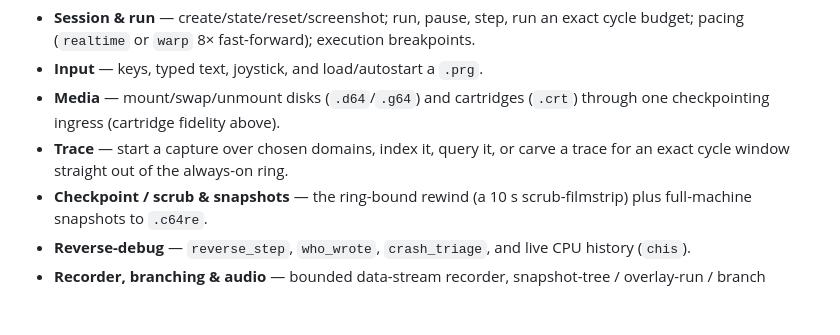
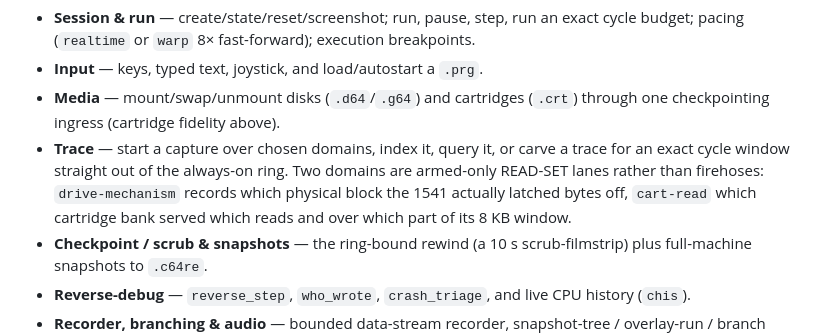
Before and after one commit to Jondalar/TRX64, a Markdown page: README.md, the part around the change. Rendered like a GitHub page; blank space fills up the shorter version.

Commit message:
docs: the two armed-only read-set lanes, named where a domain list is documented
Spec 785 C1 / rule 9. `cart-read` joins `drive-mechanism` in the monitor's trace
domain list and in the README's Trace bullet, both saying what separates them from
the firehose domains: they are read-SETS — which physical block the 1541 latched
bytes off, which cartridge bank served which reads over which part of its window —
and neither runs unless its domain is named.

```diff
--- a/README.md
+++ b/README.md
@@ -117,7 +117,10 @@ The surface, by area:
 - **Media** — mount/swap/unmount disks (`.d64`/`.g64`) and cartridges (`.crt`)
   through one checkpointing ingress (cartridge fidelity above).
 - **Trace** — start a capture over chosen domains, index it, query it, or carve a
-  trace for an exact cycle window straight out of the always-on ring.
+  trace for an exact cycle window straight out of the always-on ring. Two domains
+  are armed-only READ-SET lanes rather than firehoses: `drive-mechanism` records
+  which physical block the 1541 actually latched bytes off, `cart-read` which
+  cartridge bank served which reads and over which part of its 8 KB window.
 - **Checkpoint / scrub & snapshots** — the ring-bound rewind (a 10 s
   scrub-filmstrip) plus full-machine snapshots to `.c64re`.
 - **Reverse-debug** — `reverse_step`, `who_wrote`, `crash_triage`, and live CPU
```
Also changed, not shown: MONITOR.md (+1 -1 lines).
